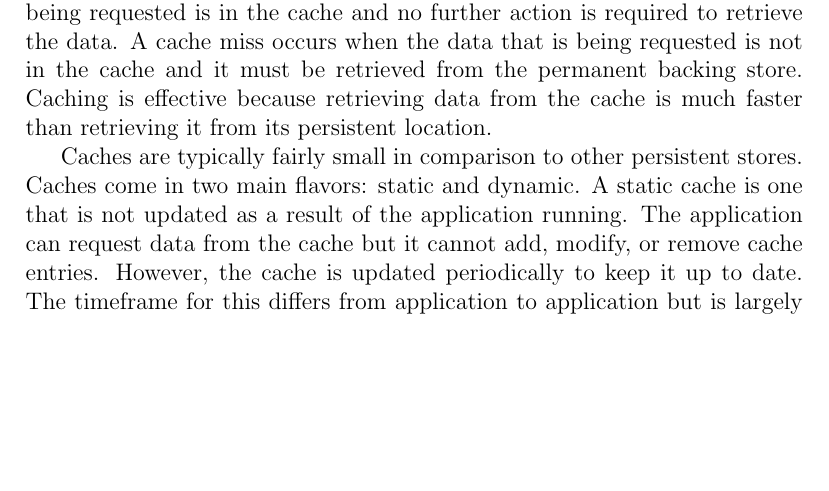
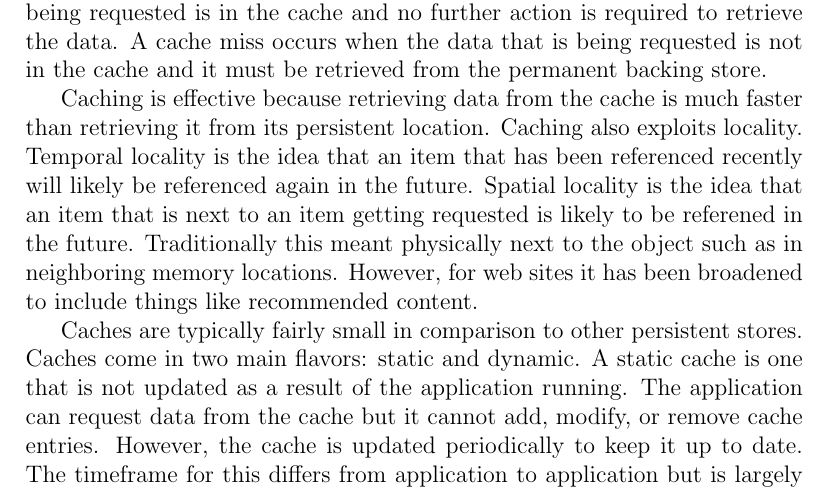
Before and after one commit to marczych/generational-caching-thesis, a LaTeX document (memcache-survey.tex): part of page 2 of 8 before the commit and part of page 2 of 9 after it, cut so that both start at the same text, the shorter picture padded with empty space. Compiled offline with pdfLaTeX.

Commit message:
Add locality to terminology

```diff
--- a/memcache-survey.tex
+++ b/memcache-survey.tex
@@ -48,7 +48,13 @@ A cache is typically not the primary storage location for data.
 In most cases there is a permanent backing store such as a database.
 A cache hit occurs when the data that is being requested is in the cache and no further action is required to retrieve the data.
 A cache miss occurs when the data that is being requested is not in the cache and it must be retrieved from the permanent backing store.
+
 Caching is effective because retrieving data from the cache is much faster than retrieving it from its persistent location.
+Caching also exploits locality.
+Temporal locality is the idea that an item that has been referenced recently will likely be referenced again in the future.
+Spatial locality is the idea that an item that is next to an item getting requested is likely to be referened in the future.
+Traditionally this meant physically next to the object such as in neighboring memory locations.
+However, for web sites it has been broadened to include things like recommended content.
 
 Caches are typically fairly small in comparison to other persistent stores.
 Caches come in two main flavors: static and dynamic. %TODO This sentence sucks.
```
